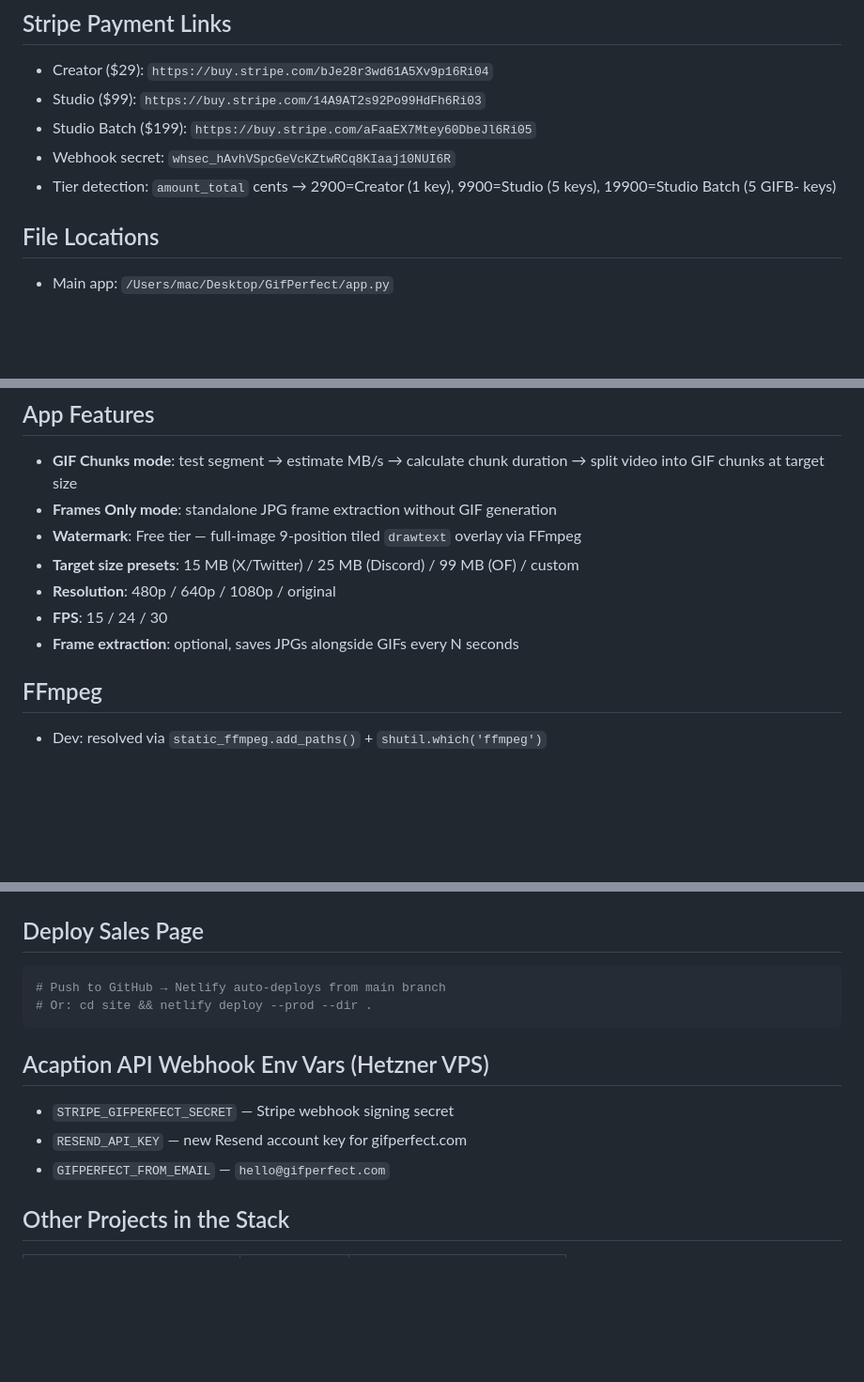
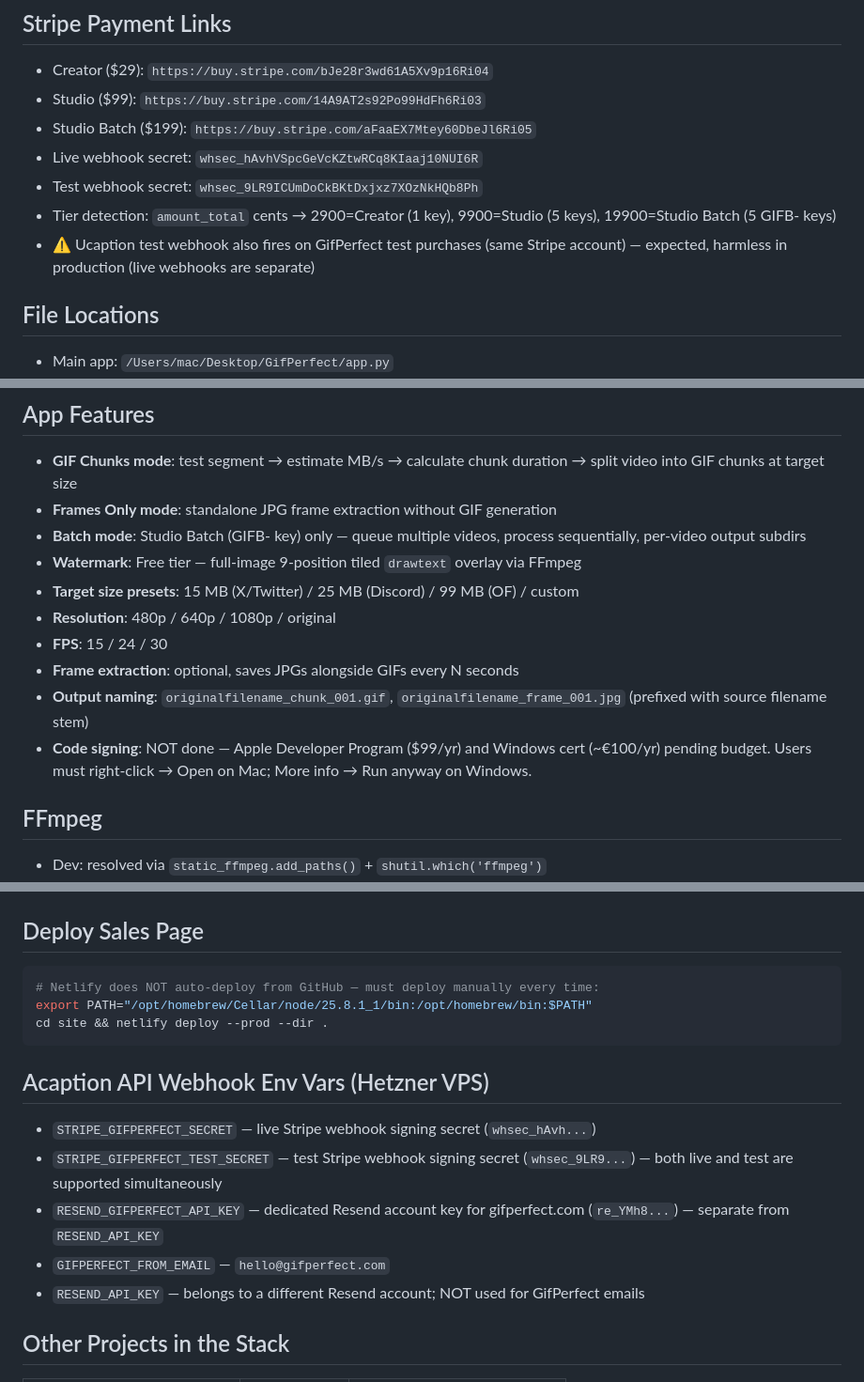
Before and after one commit to kinkyb/gifperfect, a Markdown page: CLAUDE.md, 3 parts joined by grey strips. Shown at 94% size. Drawn GitHub-style; blank space fills up the shorter version.

Commit message:
Update CLAUDE.md — reflect session changes and correct stale info
Co-Authored-By: Claude Sonnet 4.6 <noreply@anthropic.com>

````diff
--- a/CLAUDE.md
+++ b/CLAUDE.md
@@ -34,8 +34,10 @@ Stripe-native. App Store / ProductHunt / ProductHunt eligible. Zero adult compli
 - Creator ($29): `https://buy.stripe.com/bJe28r3wd61A5Xv9p16Ri04`
 - Studio ($99): `https://buy.stripe.com/14A9AT2s92Po99HdFh6Ri03`
 - Studio Batch ($199): `https://buy.stripe.com/aFaaEX7Mtey60DbeJl6Ri05`
-- Webhook secret: `whsec_hAvhVSpcGeVcKZtwRCq8KIaaj10NUI6R`
+- Live webhook secret: `whsec_hAvhVSpcGeVcKZtwRCq8KIaaj10NUI6R`
+- Test webhook secret: `whsec_9LR9ICUmDoCkBKtDxjxz7XOzNkHQb8Ph`
 - Tier detection: `amount_total` cents → 2900=Creator (1 key), 9900=Studio (5 keys), 19900=Studio Batch (5 GIFB- keys)
+- ⚠️ Ucaption test webhook also fires on GifPerfect test purchases (same Stripe account) — expected, harmless in production (live webhooks are separate)
 
 ## File Locations
 - Main app: `/Users/mac/Desktop/GifPerfect/app.py`
@@ -49,11 +51,14 @@ Stripe-native. App Store / ProductHunt / ProductHunt eligible. Zero adult compli
 ## App Features
 - **GIF Chunks mode**: test segment → estimate MB/s → calculate chunk duration → split video into GIF chunks at target size
 - **Frames Only mode**: standalone JPG frame extraction without GIF generation
+- **Batch mode**: Studio Batch (GIFB- key) only — queue multiple videos, process sequentially, per-video output subdirs
 - **Watermark**: Free tier — full-image 9-position tiled `drawtext` overlay via FFmpeg
 - **Target size presets**: 15 MB (X/Twitter) / 25 MB (Discord) / 99 MB (OF) / custom
 - **Resolution**: 480p / 640p / 1080p / original
 - **FPS**: 15 / 24 / 30
 - **Frame extraction**: optional, saves JPGs alongside GIFs every N seconds
+- **Output naming**: `originalfilename_chunk_001.gif`, `originalfilename_frame_001.jpg` (prefixed with source filename stem)
+- **Code signing**: NOT done — Apple Developer Program ($99/yr) and Windows cert (~€100/yr) pending budget. Users must right-click → Open on Mac; More info → Run anyway on Windows.
 
 ## FFmpeg
 - Dev: resolved via `static_ffmpeg.add_paths()` + `shutil.which('ffmpeg')`
@@ -84,14 +89,17 @@ bash build_mac.sh
 
 ## Deploy Sales Page
 ```bash
-# Push to GitHub → Netlify auto-deploys from main branch
-# Or: cd site && netlify deploy --prod --dir .
+# Netlify does NOT auto-deploy from GitHub — must deploy manually every time:
+export PATH="/opt/homebrew/Cellar/node/25.8.1_1/bin:/opt/homebrew/bin:$PATH"
+cd site && netlify deploy --prod --dir .
 ```
 
 ## Acaption API Webhook Env Vars (Hetzner VPS)
-- `STRIPE_GIFPERFECT_SECRET` — Stripe webhook signing secret
-- `RESEND_API_KEY` — new Resend account key for gifperfect.com
+- `STRIPE_GIFPERFECT_SECRET` — live Stripe webhook signing secret (`whsec_hAvh...`)
+- `STRIPE_GIFPERFECT_TEST_SECRET` — test Stripe webhook signing secret (`whsec_9LR9...`) — both live and test are supported simultaneously
+- `RESEND_GIFPERFECT_API_KEY` — dedicated Resend account key for gifperfect.com (`re_YMh8...`) — separate from `RESEND_API_KEY`
 - `GIFPERFECT_FROM_EMAIL` — `hello@gifperfect.com`
+- `RESEND_API_KEY` — belongs to a different Resend account; NOT used for GifPerfect emails
 
 ## Other Projects in the Stack
 | Project | Market | Folder |
````
Also changed, not shown: other parts of CLAUDE.md (+1 -1 lines).
